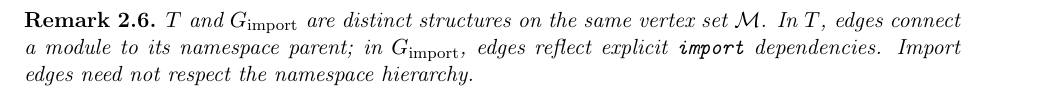
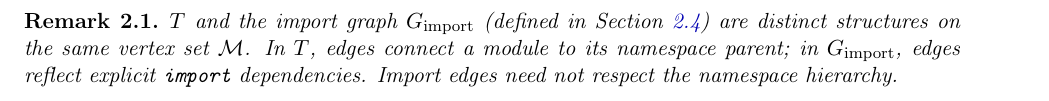
Before and after one commit to MathNetwork/MathlibGraph, a LaTeX document (mathlib-graph-structure/main.tex, which reads mathlib-graph-structure/sections/foundations.tex): part of page 3 of 4 before the commit and part of page 2 of 4 after it, cut so that both start at the same text. Compiled offline with pdfLaTeX.

Commit message:
Move remark (T vs G_import) to end of prefix tree section
Co-Authored-By: Claude Opus 4.6 <noreply@anthropic.com>

```diff
--- a/mathlib-graph-structure/sections/foundations.tex
+++ b/mathlib-graph-structure/sections/foundations.tex
@@ -22,6 +22,10 @@ The prefix relation induces a rooted tree $T = (\mathcal{M}, E_T)$ where:
 
 The top-level directories (children of the root) include \texttt{Algebra} (1257 files), \texttt{CategoryTheory} (982 files), \texttt{Analysis} (755 files), etc.
 
+\begin{remark}
+$T$ and the import graph $G_{\mathrm{import}}$ (defined in Section~\ref{sec:import-graph}) are distinct structures on the same vertex set $\mathcal{M}$. In $T$, edges connect a module to its namespace parent; in $G_{\mathrm{import}}$, edges reflect explicit \texttt{import} dependencies. Import edges need not respect the namespace hierarchy.
+\end{remark}
+
 \subsection{Graph-Theoretic Definitions}
 
 \begin{definition}[Directed graph]
```
Also changed, not shown: mathlib-graph-structure/sections/foundations.tex (5 more changed lines).
